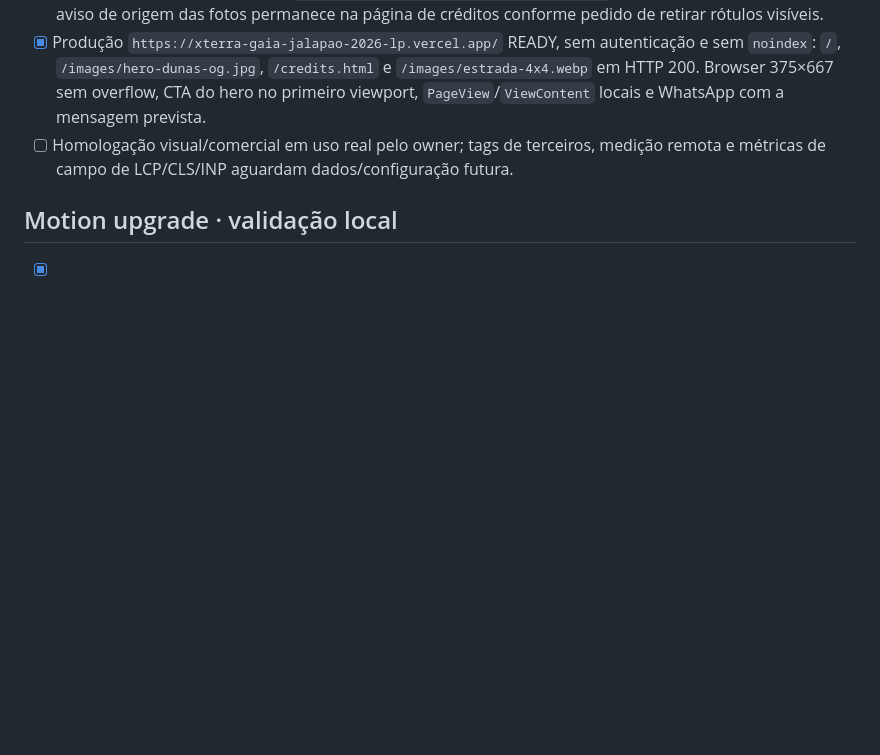
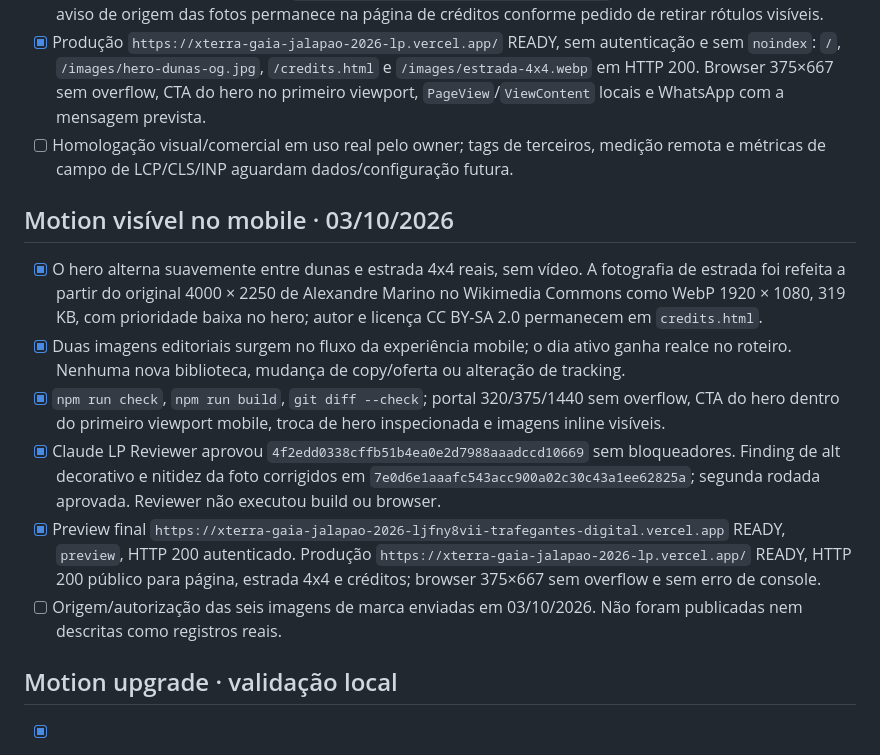
Before and after one commit to Trafegantes-Digital/xterra-gaia-jalapao-2026-lp, a Markdown page: docs/QA.md, the part around the change. Drawn GitHub-style; blank space fills up the shorter version.

Commit message:
docs: record visible motion release evidence

```diff
--- a/docs/QA.md
+++ b/docs/QA.md
@@ -53,6 +53,15 @@ O primeiro `vercel deploy --target preview` num projeto recém-criado foi classi
 - [x] Produção `https://xterra-gaia-jalapao-2026-lp.vercel.app/` READY, sem autenticação e sem `noindex`: `/`, `/images/hero-dunas-og.jpg`, `/credits.html` e `/images/estrada-4x4.webp` em HTTP 200. Browser 375×667 sem overflow, CTA do hero no primeiro viewport, `PageView`/`ViewContent` locais e WhatsApp com a mensagem prevista.
 - [ ] Homologação visual/comercial em uso real pelo owner; tags de terceiros, medição remota e métricas de campo de LCP/CLS/INP aguardam dados/configuração futura.
 
+## Motion visível no mobile · 03/10/2026
+
+- [x] O hero alterna suavemente entre dunas e estrada 4x4 reais, sem vídeo. A fotografia de estrada foi refeita a partir do original 4000 × 2250 de Alexandre Marino no Wikimedia Commons como WebP 1920 × 1080, 319 KB, com prioridade baixa no hero; autor e licença CC BY-SA 2.0 permanecem em `credits.html`.
+- [x] Duas imagens editoriais surgem no fluxo da experiência mobile; o dia ativo ganha realce no roteiro. Nenhuma nova biblioteca, mudança de copy/oferta ou alteração de tracking.
+- [x] `npm run check`, `npm run build`, `git diff --check`; portal 320/375/1440 sem overflow, CTA do hero dentro do primeiro viewport mobile, troca de hero inspecionada e imagens inline visíveis.
+- [x] Claude LP Reviewer aprovou `4f2edd0338cffb51b4ea0e2d7988aaadccd10669` sem bloqueadores. Finding de alt decorativo e nitidez da foto corrigidos em `7e0d6e1aaafc543acc900a02c30c43a1ee62825a`; segunda rodada aprovada. Reviewer não executou build ou browser.
+- [x] Preview final `https://xterra-gaia-jalapao-2026-ljfny8vii-trafegantes-digital.vercel.app` READY, `preview`, HTTP 200 autenticado. Produção `https://xterra-gaia-jalapao-2026-lp.vercel.app/` READY, HTTP 200 público para página, estrada 4x4 e créditos; browser 375×667 sem overflow e sem erro de console.
+- [ ] Origem/autorização das seis imagens de marca enviadas em 03/10/2026. Não foram publicadas nem descritas como registros reais.
+
 ## Motion upgrade · validação local
 
 - [x] A LP e a oferta não foram redesenhadas nem reescritas; alteração limitada a hero, abertura, experiência, roteiro e microinterações.
```
